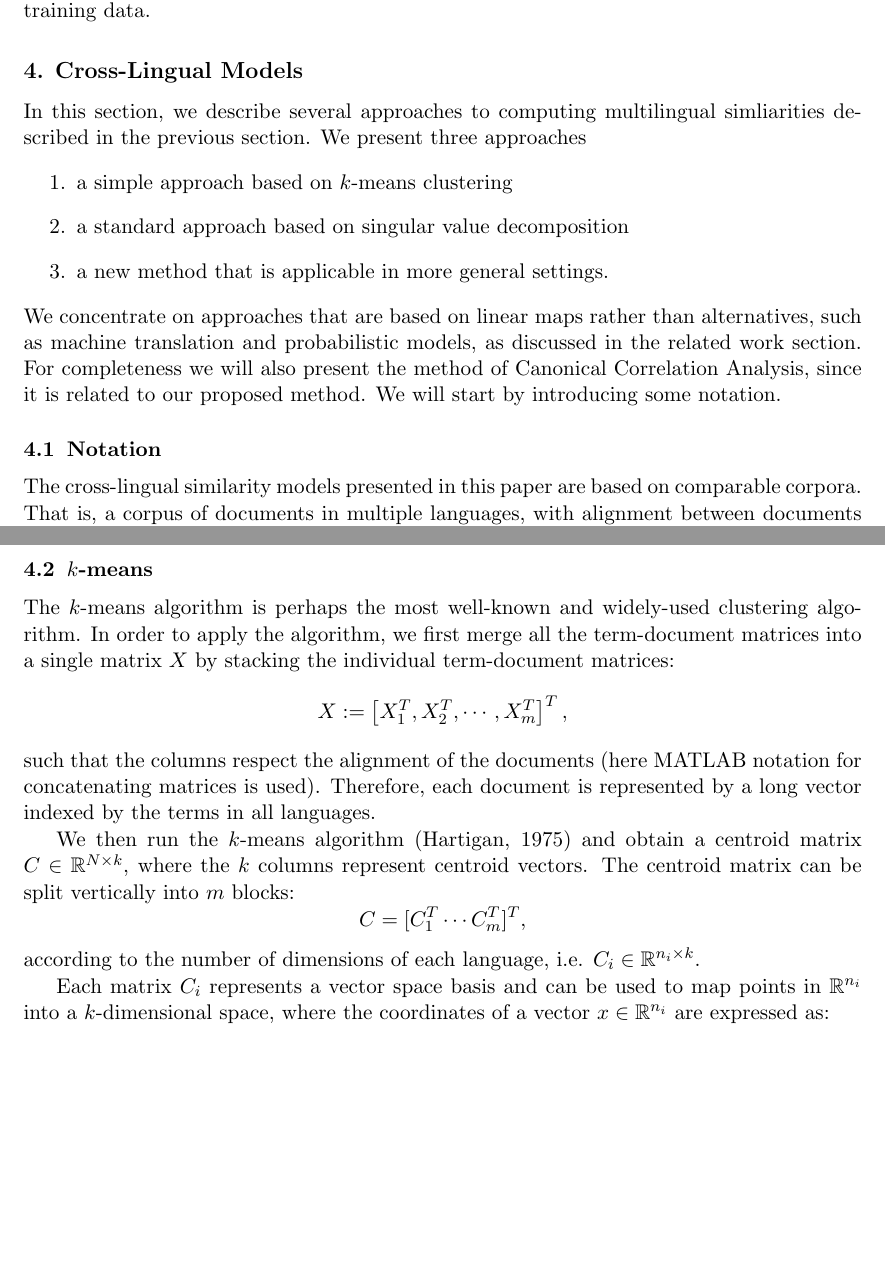
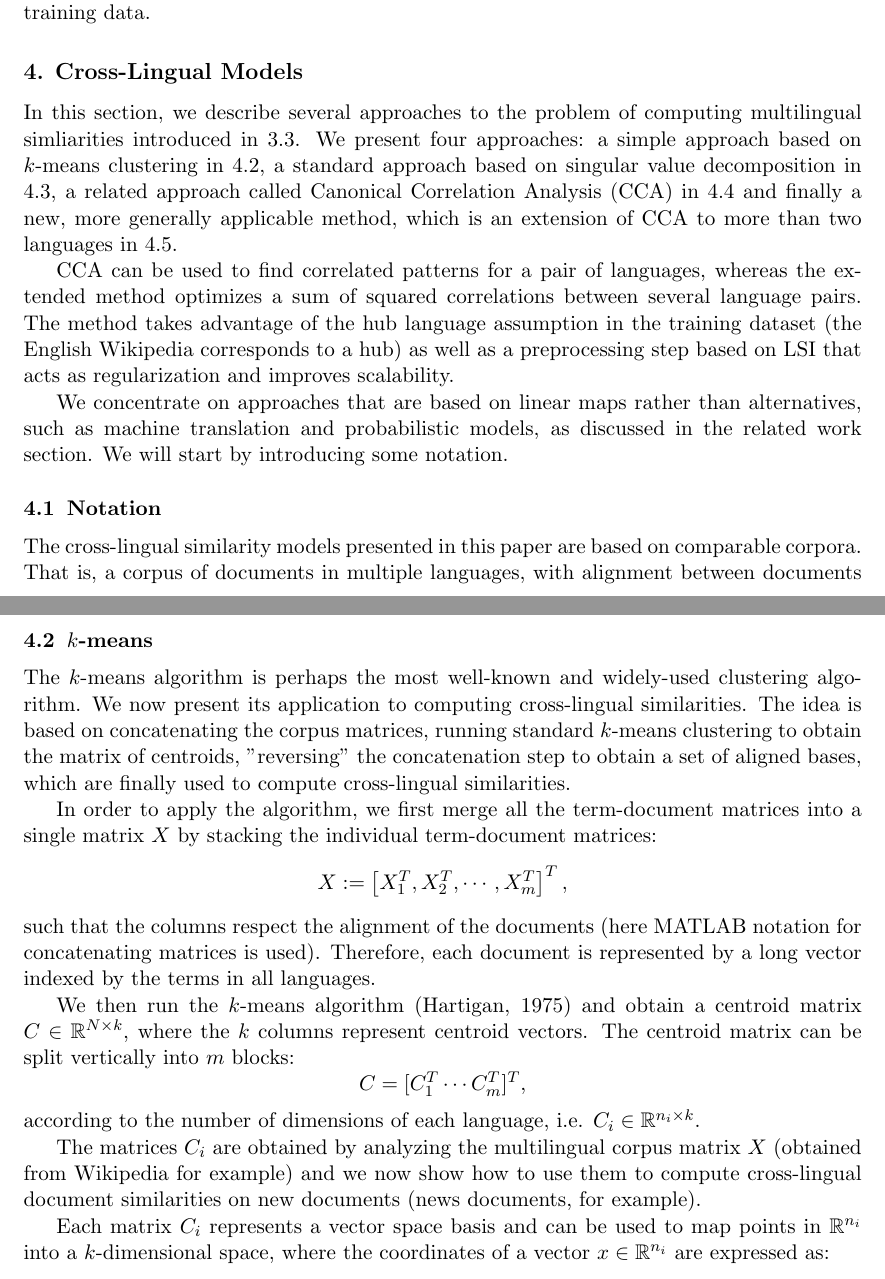
Before and after one commit to rupnikj/jair_paper, a LaTeX paper (rupnik2015.tex): two parts of pages 8 and 9 of 28, joined at a grey line, cut so that both start at the same text, the shorter picture padded with empty space. Compiled offline with pdfLaTeX.

Commit message:
revisions in section 4. Still left TODO: 4.5 and additional figures

```diff
--- a/rupnik2015.tex
+++ b/rupnik2015.tex
@@ -24,7 +24,7 @@
 
 \newcommand{\algInput}{\textbf{input:}}
 
-\newcommand{\primoz}[#1]{\textcolor{red}{#1}}
+\newcommand{\primoz}[1]{\textcolor{red}{#1}}
 
 
 
@@ -247,14 +245,16 @@ $$sim_{i,j}(d_1, d_2) = \frac{ \langle \phi_i (d_1), S_{i,j} \phi_j (d_2) \rangl
 where $d_1$ and $d_2$ are documents written in the $i$-th and $j$-th language respectively. If the the maximal singular value of $S_{i,j}$ is bounded by $1$, then the similarity scores will lie on the interval $[-1, 1]$. In section \ref{sec:models} we will describe some approaches to computing $S_{i,j}$ given training data.
 
 \section{Cross-Lingual Models}\label{sec:models}
-In this section, we describe several approaches to computing multilingual simliarities described in the previous section. We present three approaches
-\begin{enumerate}
-\item  a simple approach based on $k$-means clustering
-\item  a standard approach based on singular value decomposition
-\item a new method that is applicable in more general settings.
-\end{enumerate}
- We concentrate on approaches that are based on linear maps rather than alternatives, such as machine translation and probabilistic models, as discussed in the related work section.
-For completeness we will also present the method of Canonical Correlation Analysis, since it is related to our proposed method. We will start by introducing some notation.
+In this section, we describe several approaches to the problem of computing multilingual simliarities introduced in \ref{sec:tfidf}. We present four approaches:
+a simple approach based on $k$-means clustering in \ref{sec:kmeans}, a standard approach based on singular value decomposition in \ref{sec:LSI}, a related
+approach called Canonical Correlation Analysis (CCA) in \ref{sec:CCA} and finally a new, more generally applicable method, which is an extension of CCA to more than two languages in \ref{sec:hublang}.
+
+CCA can be used to find
+correlated patterns for a pair of languages, whereas the extended method optimizes a
+sum of squared correlations between several language pairs. The method takes advantage of the hub language assumption in the training dataset (the English Wikipedia corresponds to a hub) as well as a preprocessing step based on LSI that acts as regularization and improves scalability.
+
+We concentrate on approaches that are based on linear maps rather than alternatives, such as machine translation and probabilistic models, as discussed in the related work section.
+We will start by introducing some notation.
 
 \subsection{Notation}
 
@@ -263,13 +263,18 @@ The cross-lingual similarity models presented in this paper are based on compara
 More formally, \emph{multilingual document} $d = (u_1,\ldots u_m)$ is a tuple of $m$ documents on the same topic (comparable), where $u_i$ is the document written in language $i$. Note that individual document $u_i$ can be an empty document (missing resource) and each $d$ must contain at least two nonempty documents. A comparable corpus $D = {d_1, \ldots, d_N}$ is a collection of multilingual documents. By using the vector space model we can represent $D$ as a set of $m$ matrices $X_1,\ldots,X_m$, where $X_i \in \RR^{n_i \times N}$ is the matrix corresponding to the language $i$ and $n_i$ is the vocabulary size of language $i$. Furthermore, let $X_i^{\ell}$ denote the $\ell$-th column of matrix $X_i$ and the matrices respect the document alignment - the vector $X_i^\ell$ corresponds to the TFIDF vector of the $i$-th component of multilingual document $d_\ell$. We use $N$ to denote the total row dimension of $X$, i.e. $N:= \sum_{i=1}^m n_i$.
 
 
-\subsection{$k$-means}
+\subsection{$k$-means}\label{sec:kmeans}
 
-The $k$-means algorithm is perhaps the most well-known and widely-used clustering algorithm. In order to apply the algorithm, we first merge all the term-document matrices into a single matrix $X$ by stacking the individual term-document matrices:
+The $k$-means algorithm is perhaps the most well-known and widely-used clustering algorithm. We now present its application
+to computing cross-lingual similarities. The idea is based on concatenating the corpus matrices, running standard $k$-means clustering to obtain the matrix of centroids, "reversing" the concatenation step to obtain a set of aligned bases, which are finally used to compute cross-lingual similarities.
+
+ In order to apply the algorithm, we first merge all the term-document matrices into a single matrix $X$ by stacking the individual term-document matrices:
 $$X := \begin{bmatrix}X_1^T ,X_2^T, \cdots, X_m^T \end{bmatrix}^T,$$
 such that the columns respect the alignment of the documents (here MATLAB notation for concatenating matrices is used). Therefore, each document  is represented by a long vector indexed by the terms in all languages.
 
 We then run the $k$-means algorithm \cite{kmeans} and obtain a centroid matrix $C \in \RR^{N \times k}$, where the $k$ columns represent centroid vectors. The centroid matrix can be split vertically into $m$ blocks: $$C = [C_1^T \cdots C_m^T]^T,$$ according to the number of dimensions of each language, i.e. $C_i \in \RR^{n_i \times k}$.
+
+The matrices $C_i$ are obtained by analyzing the multilingual corpus matrix $X$ (obtained from Wikipedia for example) and we now show how to use them to compute cross-lingual document similarities on new documents (news documents, for example).
 
 Each matrix $C_i$ represents a vector space basis and can be used to map points in $\RR^{n_i}$ into a $k$-dimensional space, where the coordinates of a vector $x \in \RR^{n_i}$ are expressed as: $$(C_i^T C_i)^{-1} C_i^T x_i.$$
 
```
Also changed, not shown: rupnik2015.tex (12 more changed lines).
